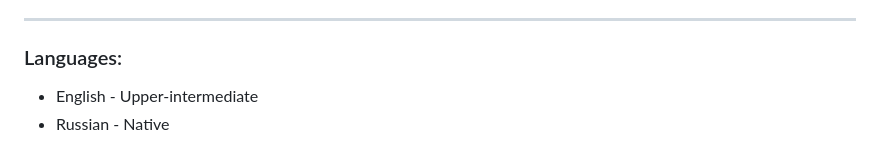
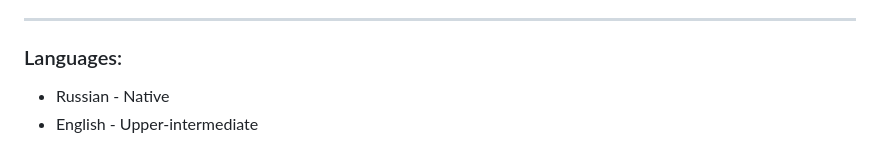
Before and after one commit to IvanDok13/cv, a Markdown page: cv.md, the part around one of its changes. Drawn GitHub-style.

```diff
--- a/cv.md
+++ b/cv.md
@@ -78,6 +76,5 @@ PASV - JavaScript
 
 ---
-
 ### Languages:
+- Russian \- Native
 - English \- Upper-intermediate
-- Russian \- Native
```
Also changed, not shown: other parts of cv.md (+10 -12 lines).
